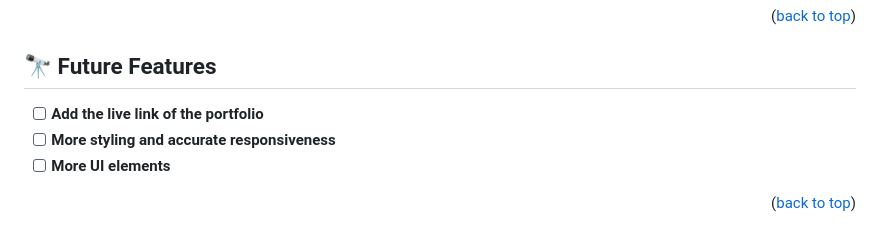
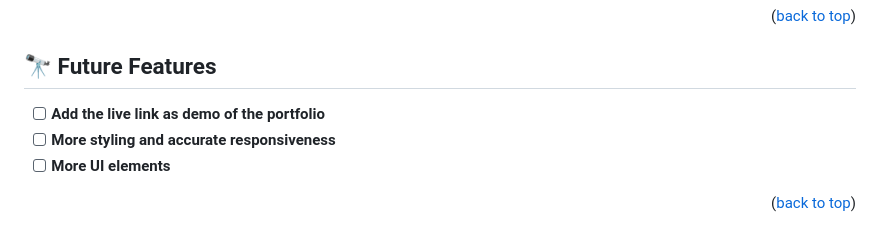
Before and after one commit to TaiwoEnoch/Enoch-Portfolio, a Markdown page: README.md, the part around the change. Rendered like a GitHub page.

```diff
--- a/README.md
+++ b/README.md
@@ -130,7 +130,7 @@ Example commands:
 
 ## 🔭 Future Features <a name="future-features"></a>
 
-- [ ] **Add the live link of the portfolio**
+- [ ] **Add the live link as demo of the portfolio**
 - [ ] **More styling and accurate responsiveness**
 - [ ] **More UI elements**
 
```
